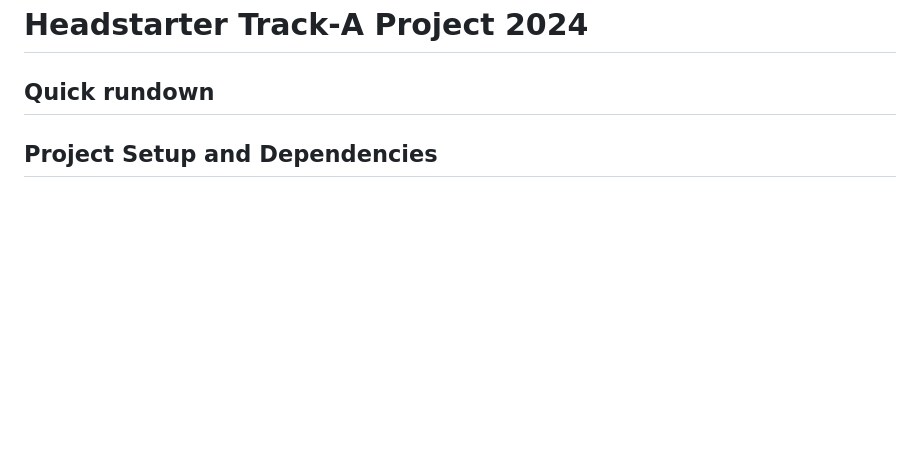
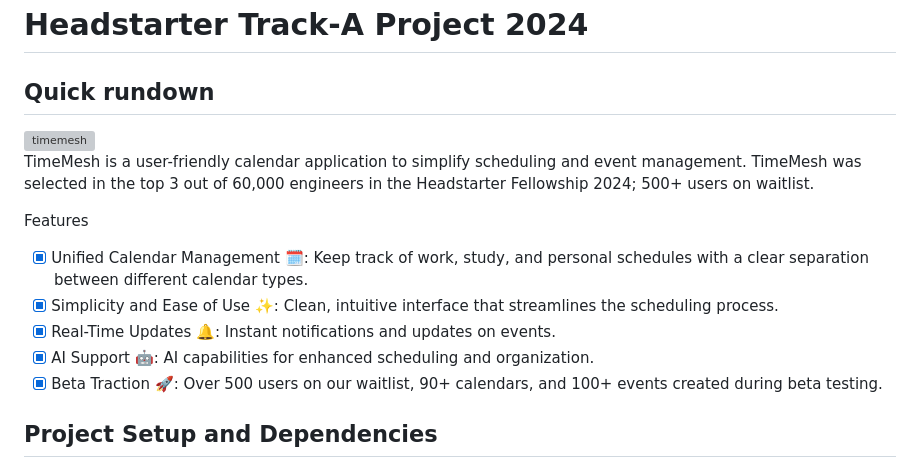
Before and after one commit to jason-huang-dev/headstarter, a Markdown page: README.md, the part around the change. Rendered like a GitHub page; blank space fills up the shorter version; grey boxes are pictures that could not be loaded.

```diff
--- a/README.md
+++ b/README.md
@@ -2,6 +2,16 @@
 
 ## Quick rundown
 
+<img width="706" alt="timemesh" src="https://github.com/user-attachments/assets/57c473d3-8cce-4c7e-8c2f-e655695207b7">
+
+TimeMesh is a user-friendly calendar application to simplify scheduling and event management. TimeMesh was selected in the top 3 out of 60,000 engineers in the Headstarter Fellowship 2024; 500+ users on waitlist.
+
+Features
+- [X] Unified Calendar Management 🗓️: Keep track of work, study, and personal schedules with a clear separation between different calendar types.
+- [X] Simplicity and Ease of Use ✨: Clean, intuitive interface that streamlines the scheduling process.
+- [X] Real-Time Updates 🔔: Instant notifications and updates on events.
+- [X] AI Support 🤖: AI capabilities for enhanced scheduling and organization.
+- [X] Beta Traction 🚀: Over 500 users on our waitlist, 90+ calendars, and 100+ events created during beta testing.
 
 ## Project Setup and Dependencies
 
```
